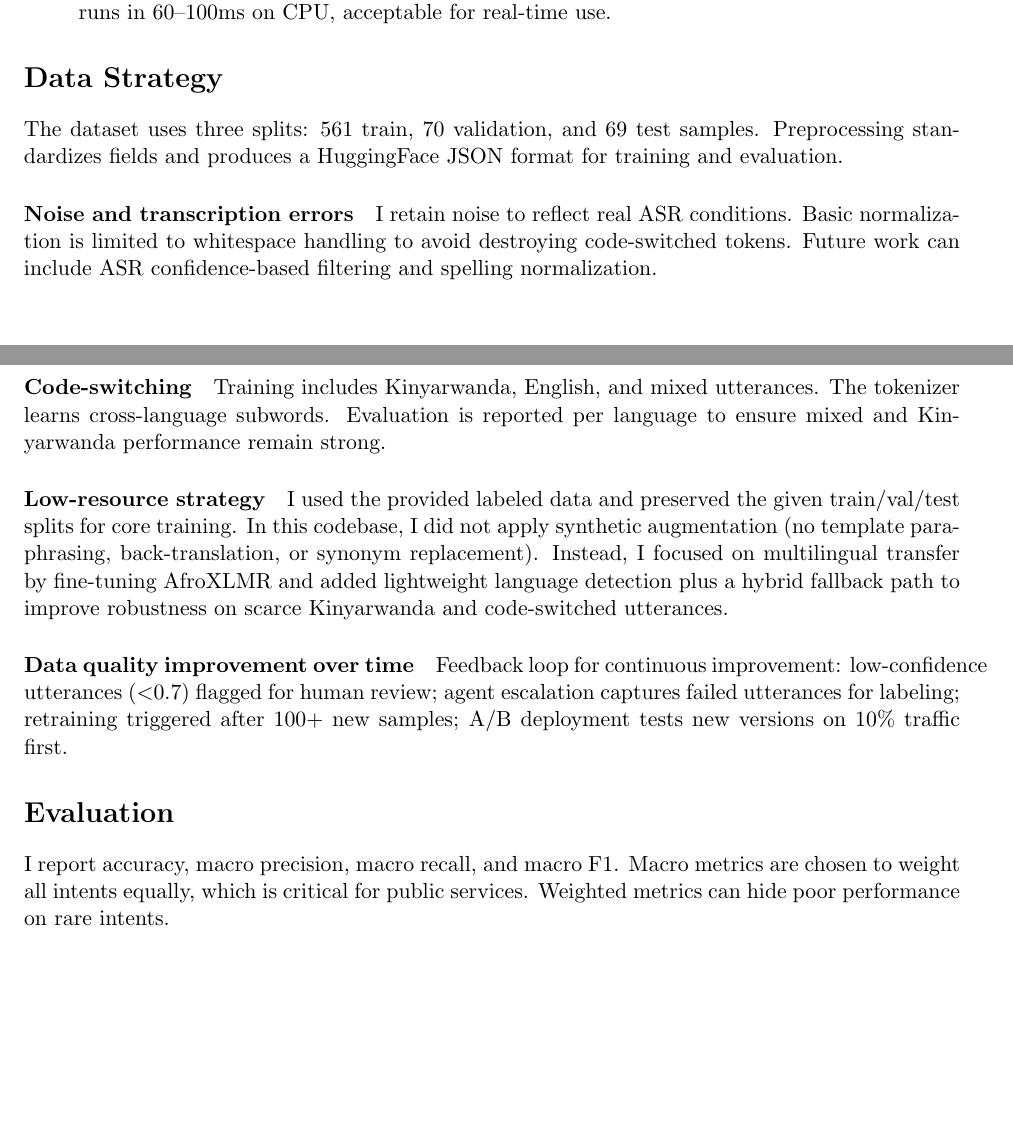
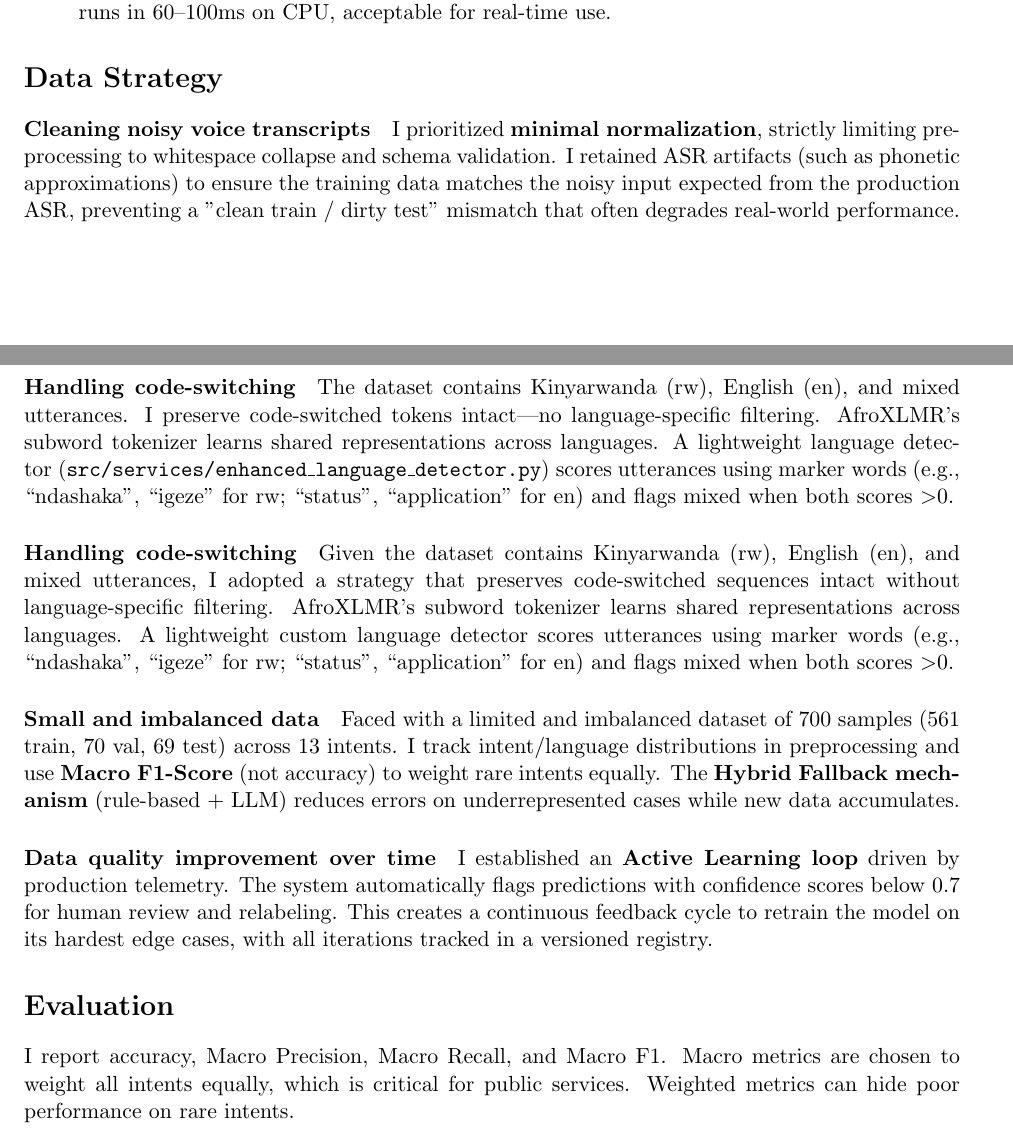
Before and after one commit to Abdulraqib20/irembo-voice-ai, a LaTeX document (report.tex): two parts of pages 1 and 2 of 5, joined at a grey line, cut so that both start at the same text, the shorter picture padded with empty space. Compiled offline with pdfLaTeX.

Commit message:
feat: add comprehensive README and update report with data strategy and evaluation details

```diff
--- a/report.tex
+++ b/report.tex
@@ -26,22 +26,25 @@ Voice AI systems face unique NLP constraints that guided model selection:
 \end{itemize}
 
 \section*{Data Strategy}
-The dataset uses three splits: 561 train, 70 validation, and 69 test samples. Preprocessing standardizes fields and produces a HuggingFace JSON format for training and evaluation.
 
-\paragraph{Noise and transcription errors}
-I retain noise to reflect real ASR conditions. Basic normalization is limited to whitespace handling to avoid destroying code-switched tokens. Future work can include ASR confidence-based filtering and spelling normalization.
+\paragraph{Cleaning noisy voice transcripts}
+I prioritized \textbf{minimal normalization}, strictly limiting preprocessing to whitespace collapse and schema validation. I retained ASR artifacts (such as phonetic approximations) to ensure the training data matches the noisy input expected from the production ASR, preventing a "clean train / dirty test" mismatch that often degrades real-world performance.
 
-\paragraph{Code-switching}
-Training includes Kinyarwanda, English, and mixed utterances. The tokenizer learns cross-language subwords. Evaluation is reported per language to ensure mixed and Kinyarwanda performance remain strong.
+\paragraph{Handling code-switching}
+The dataset contains Kinyarwanda (rw), English (en), and mixed utterances. I preserve code-switched tokens intact---no language-specific filtering. AfroXLMR's subword tokenizer learns shared representations across languages. A lightweight language detector (\texttt{src/services/enhanced\_language\_detector.py}) scores utterances using marker words (e.g., ``ndashaka'', ``igeze'' for rw; ``status'', ``application'' for en) and flags mixed when both scores $>$0.
 
-\paragraph{Low-resource strategy}
-I used the provided labeled data and preserved the given train/val/test splits for core training. In this codebase, I did not apply synthetic augmentation (no template paraphrasing, back-translation, or synonym replacement). Instead, I focused on multilingual transfer by fine-tuning AfroXLMR and added lightweight language detection plus a hybrid fallback path to improve robustness on scarce Kinyarwanda and code-switched utterances.
+\paragraph{Handling code-switching}
+Given the dataset contains Kinyarwanda (rw), English (en), and mixed utterances, I adopted a strategy that preserves code-switched sequences intact without language-specific filtering. AfroXLMR's subword tokenizer learns shared representations across languages. A lightweight custom language detector scores utterances using marker words (e.g., ``ndashaka'', ``igeze'' for rw; ``status'', ``application'' for en) and flags mixed when both scores $>$0.
+
+\paragraph{Small and imbalanced data}
+Faced with a limited and imbalanced dataset of 700 samples (561 train, 70 val, 69 test) across 13 intents. I track intent/language distributions in preprocessing and use \textbf{Macro F1-Score} (not accuracy) to weight rare intents equally. The \textbf{Hybrid Fallback mechanism} (rule-based + LLM) reduces errors on underrepresented cases while new data accumulates.
 
 \paragraph{Data quality improvement over time}
-Feedback loop for continuous improvement: low-confidence utterances ($<$0.7) flagged for human review; agent escalation captures failed utterances for labeling; retraining triggered after 100+ new samples; A/B deployment tests new versions on 10\% traffic first.
+I established an \textbf{Active Learning loop} driven by production telemetry. The system automatically flags predictions with confidence scores below 0.7 for human review and relabeling. This creates a continuous feedback cycle to retrain the model on its hardest edge cases, with all iterations tracked in a versioned registry.
+
 
 \section*{Evaluation}
-I report accuracy, macro precision, macro recall, and macro F1. Macro metrics are chosen to weight all intents equally, which is critical for public services. Weighted metrics can hide poor performance on rare intents.
+I report accuracy, Macro Precision, Macro Recall, and Macro F1. Macro metrics are chosen to weight all intents equally, which is critical for public services. Weighted metrics can hide poor performance on rare intents.
 
 \begin{table}[h]
 \centering
```
Also changed, not shown: README.md (added), report.pdf, report.tex (6 more changed lines).
